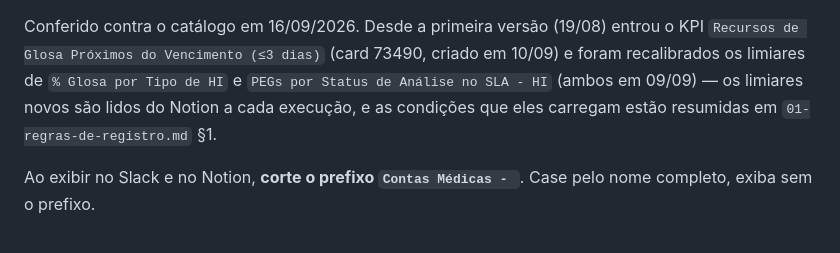
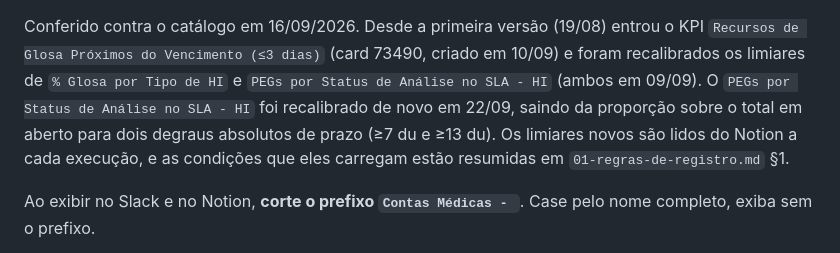
Before and after one commit to juborges-alice/validador-glosas, a Markdown page: daily-contas-medicas/shared/00-identificadores.md, the part around the change. Rendered like a GitHub page.

```diff
--- a/daily-contas-medicas/shared/00-identificadores.md
+++ b/daily-contas-medicas/shared/00-identificadores.md
@@ -82,8 +82,10 @@ Quando um drill for cadastrado, esta nota sai.
 Conferido contra o catálogo em 16/09/2026. Desde a primeira versão (19/08) entrou o KPI
 `Recursos de Glosa Próximos do Vencimento (≤3 dias)` (card 73490, criado em 10/09) e foram
 recalibrados os limiares de `% Glosa por Tipo de HI` e `PEGs por Status de Análise no SLA - HI`
-(ambos em 09/09) — os limiares novos são lidos do Notion a cada execução, e as condições que
-eles carregam estão resumidas em `01-regras-de-registro.md` §1.
+(ambos em 09/09). O `PEGs por Status de Análise no SLA - HI` foi recalibrado de novo em 22/09,
+saindo da proporção sobre o total em aberto para dois degraus absolutos de prazo (≥7 du e ≥13 du).
+Os limiares novos são lidos do Notion a cada execução, e as condições que eles carregam estão
+resumidas em `01-regras-de-registro.md` §1.
 
 Ao exibir no Slack e no Notion, **corte o prefixo `Contas Médicas - `**. Case pelo nome
 completo, exiba sem o prefixo.
```
Also changed, not shown: daily-contas-medicas/shared/01-regras-de-registro.md (+13 -7 lines).
